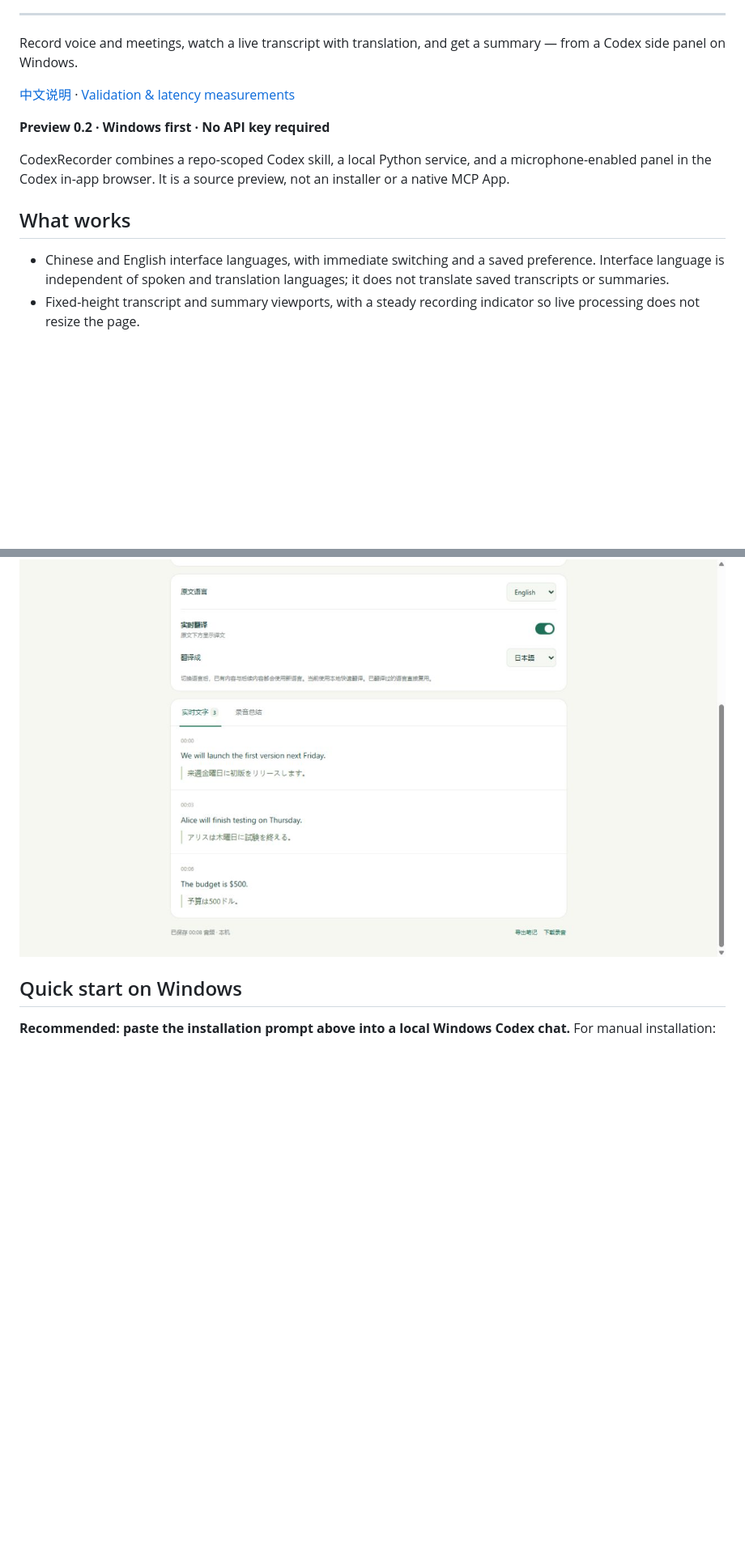
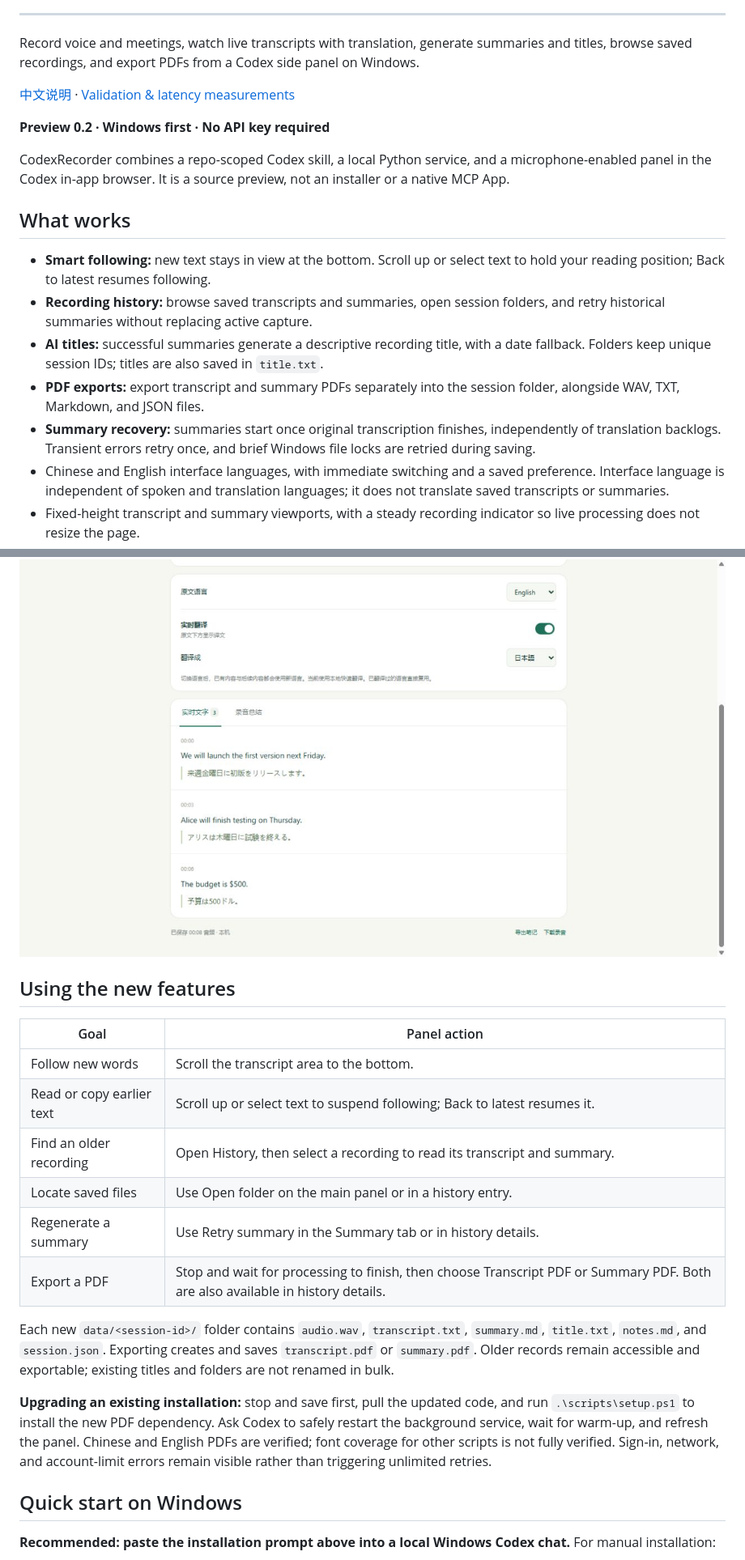
Before and after one commit to zhuoqiliu1225-oss/CodexRecorder, a Markdown page: README.md, 2 parts joined by grey strips. Shown at 81% size. Drawn GitHub-style; blank space fills up the shorter version.

Commit message:
Highlight new recorder features and usage in both READMEs

```diff
--- a/README.md
+++ b/README.md
@@ -21,7 +21,7 @@ The personal skill is available in new chats in other projects; explicitly invok
 
 ---
 
-Record voice and meetings, watch a live transcript with translation, and get a summary — from a Codex side panel on Windows.
+Record voice and meetings, watch live transcripts with translation, generate summaries and titles, browse saved recordings, and export PDFs from a Codex side panel on Windows.
 
 [中文说明](README.zh-CN.md) · [Validation & latency measurements](docs/validation.md)
 
@@ -31,6 +31,11 @@ CodexRecorder combines a repo-scoped Codex skill, a local Python service, and a
 
 ## What works
 
+- **Smart following:** new text stays in view at the bottom. Scroll up or select text to hold your reading position; Back to latest resumes following.
+- **Recording history:** browse saved transcripts and summaries, open session folders, and retry historical summaries without replacing active capture.
+- **AI titles:** successful summaries generate a descriptive recording title, with a date fallback. Folders keep unique session IDs; titles are also saved in `title.txt`.
+- **PDF exports:** export transcript and summary PDFs separately into the session folder, alongside WAV, TXT, Markdown, and JSON files.
+- **Summary recovery:** summaries start once original transcription finishes, independently of translation backlogs. Transient errors retry once, and brief Windows file locks are retried during saving.
 - Chinese and English interface languages, with immediate switching and a saved preference. Interface language is independent of spoken and translation languages; it does not translate saved transcripts or summaries.
 - Fixed-height transcript and summary viewports, with a steady recording indicator so live processing does not resize the page.
 - Start, pause, resume, and stop recording from the panel or through the Codex skill.
@@ -41,6 +46,21 @@ CodexRecorder combines a repo-scoped Codex skill, a local Python service, and a
 - Audio and local inference stay on your computer. No API key or separate API billing setup is needed. Codex account eligibility and usage limits still apply to GPT features.
 
 ![CodexRecorder preview using synthetic test speech](docs/images/preview.png)
+
+## Using the new features
+
+| Goal | Panel action |
+| --- | --- |
+| Follow new words | Scroll the transcript area to the bottom. |
+| Read or copy earlier text | Scroll up or select text to suspend following; Back to latest resumes it. |
+| Find an older recording | Open History, then select a recording to read its transcript and summary. |
+| Locate saved files | Use Open folder on the main panel or in a history entry. |
+| Regenerate a summary | Use Retry summary in the Summary tab or in history details. |
+| Export a PDF | Stop and wait for processing to finish, then choose Transcript PDF or Summary PDF. Both are also available in history details. |
+
+Each new `data/<session-id>/` folder contains `audio.wav`, `transcript.txt`, `summary.md`, `title.txt`, `notes.md`, and `session.json`. Exporting creates and saves `transcript.pdf` or `summary.pdf`. Older records remain accessible and exportable; existing titles and folders are not renamed in bulk.
+
+**Upgrading an existing installation:** stop and save first, pull the updated code, and run `.\scripts\setup.ps1` to install the new PDF dependency. Ask Codex to safely restart the background service, wait for warm-up, and refresh the panel. Chinese and English PDFs are verified; font coverage for other scripts is not fully verified. Sign-in, network, and account-limit errors remain visible rather than triggering unlimited retries.
 
 ## Quick start on Windows
 
```
Also changed, not shown: other parts of README.md (+1 -10 lines), README.zh-CN.md (+23 -12 lines).
